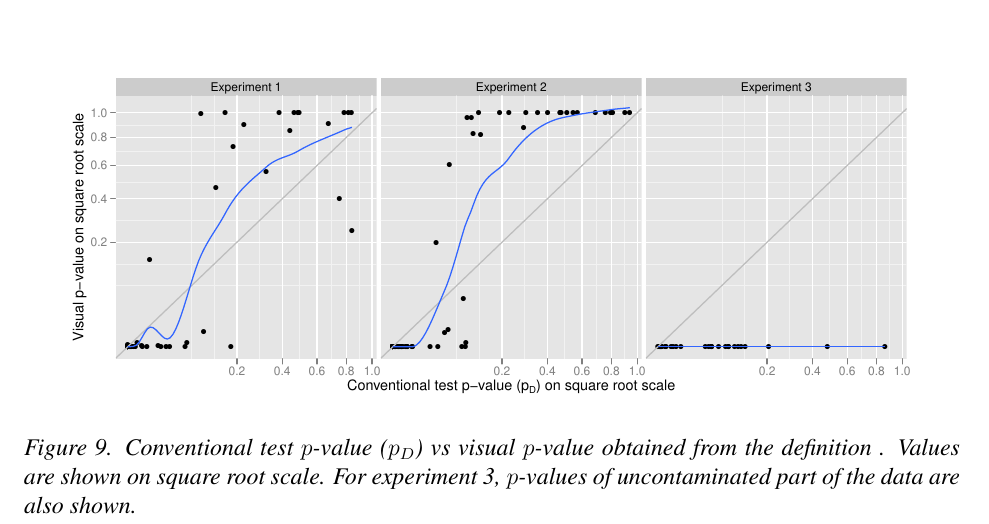
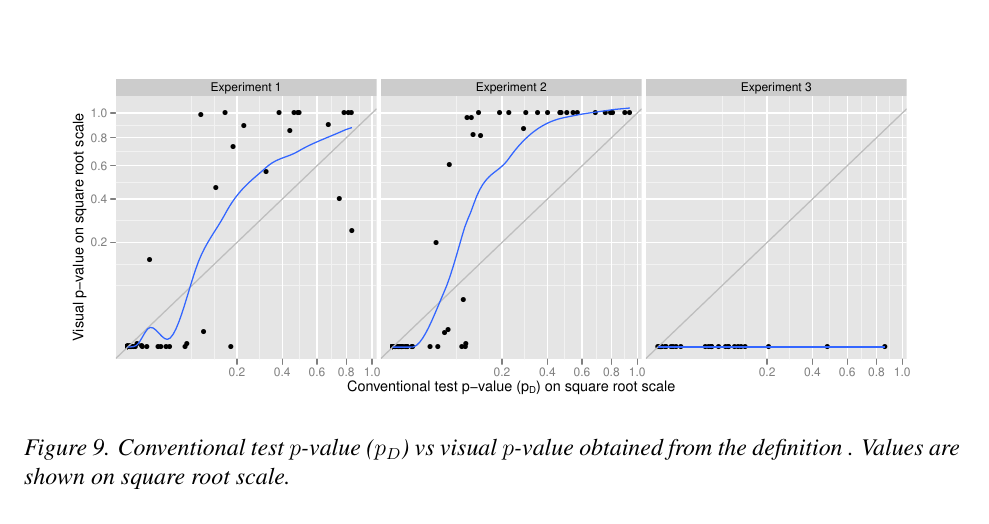
Before and after one commit to ggobi/paper-inference-jasa, a LaTeX document (paper_jasa.tex): part of page 21 of 29, cut so that both start at the same text. Compiled offline with pdfLaTeX.

Commit message:
figure caption

```diff
--- a/paper_jasa.tex
+++ b/paper_jasa.tex
@@ -1056,7 +1056,7 @@ From the experimental data the visual $p$-values are computed using Definition \
 \begin{figure*}[hbtp]
    \centering
        \scalebox{0.6}{\includegraphics{p_val_definition.pdf}}
-       \caption{Conventional test $p$-value ($p_D$) vs visual $p$-value obtained from the definition . Values are shown on square root scale. For experiment 3, $p$-values of uncontaminated part of the data are also shown.}
+       \caption{Conventional test $p$-value ($p_D$) vs visual $p$-value obtained from the definition . Values are shown on square root scale. }
     %   \hh{Mahbub, another change: could you change the y label to 'estimate of visual p-value $\hat{p_D}$ ?}
        \label{fig:pval_definition}
 \end{figure*}
```
